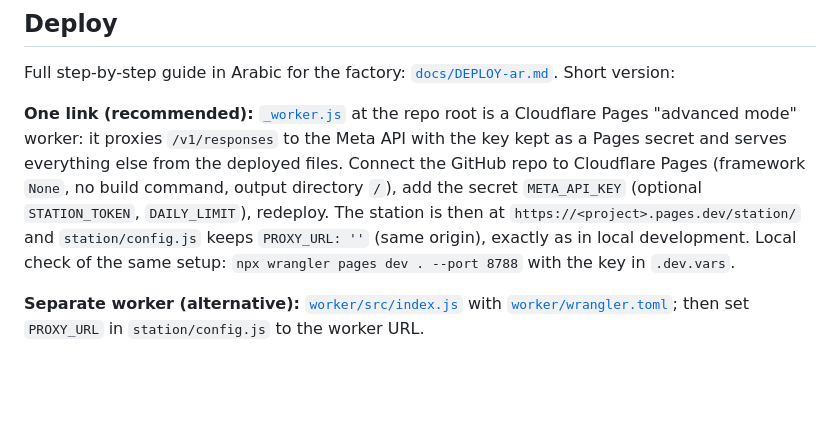
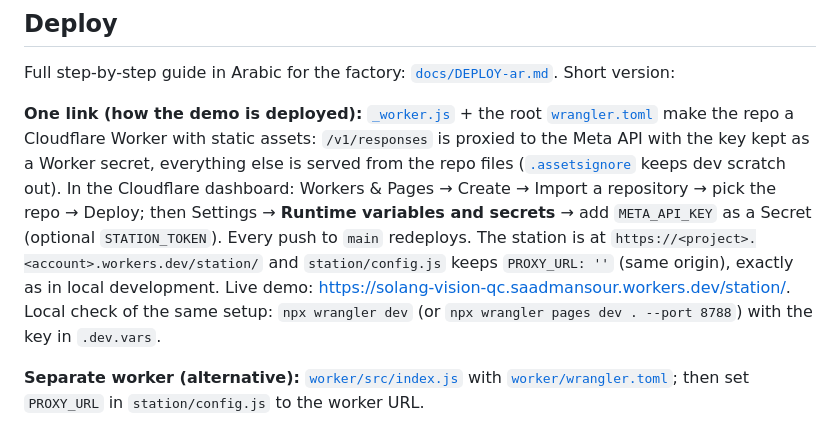
Before and after one commit to saad-mansour/solang-vision-qc, a Markdown page: README.md, the part around the change. GitHub-like rendering; blank space fills up the shorter version.

Commit message:
Docs: deployment as it was actually done (Worker from GitHub, runtime secret), live demo link
Co-Authored-By: Claude Fable 5.1 <noreply@anthropic.com>

```diff
--- a/README.md
+++ b/README.md
@@ -182,12 +182,15 @@ node summarize.mjs                  # re-print saved results from out/annotated/
 
 Full step-by-step guide in Arabic for the factory: [`docs/DEPLOY-ar.md`](docs/DEPLOY-ar.md). Short version:
 
-**One link (recommended):** [`_worker.js`](_worker.js) at the repo root is a Cloudflare Pages "advanced mode" worker:
-it proxies `/v1/responses` to the Meta API with the key kept as a Pages secret and serves everything else from the
-deployed files. Connect the GitHub repo to Cloudflare Pages (framework `None`, no build command, output directory `/`),
-add the secret `META_API_KEY` (optional `STATION_TOKEN`, `DAILY_LIMIT`), redeploy. The station is then at
-`https://<project>.pages.dev/station/` and `station/config.js` keeps `PROXY_URL: ''` (same origin), exactly as in
-local development. Local check of the same setup: `npx wrangler pages dev . --port 8788` with the key in `.dev.vars`.
+**One link (how the demo is deployed):** [`_worker.js`](_worker.js) + the root [`wrangler.toml`](wrangler.toml)
+make the repo a Cloudflare Worker with static assets: `/v1/responses` is proxied to the Meta API with the key kept as a
+Worker secret, everything else is served from the repo files ([`.assetsignore`](.assetsignore) keeps dev scratch out).
+In the Cloudflare dashboard: Workers & Pages → Create → Import a repository → pick the repo → Deploy; then Settings →
+**Runtime variables and secrets** → add `META_API_KEY` as a Secret (optional `STATION_TOKEN`). Every push to `main`
+redeploys. The station is at `https://<project>.<account>.workers.dev/station/` and `station/config.js` keeps
+`PROXY_URL: ''` (same origin), exactly as in local development. Live demo:
+<https://solang-vision-qc.saadmansour.workers.dev/station/>. Local check of the same setup: `npx wrangler dev` (or
+`npx wrangler pages dev . --port 8788`) with the key in `.dev.vars`.
 
 **Separate worker (alternative):** [`worker/src/index.js`](worker/src/index.js) with
 [`worker/wrangler.toml`](worker/wrangler.toml); then set `PROXY_URL` in `station/config.js` to the worker URL.
```
Also changed, not shown: docs/DEPLOY-ar.md (+21 -20 lines).
